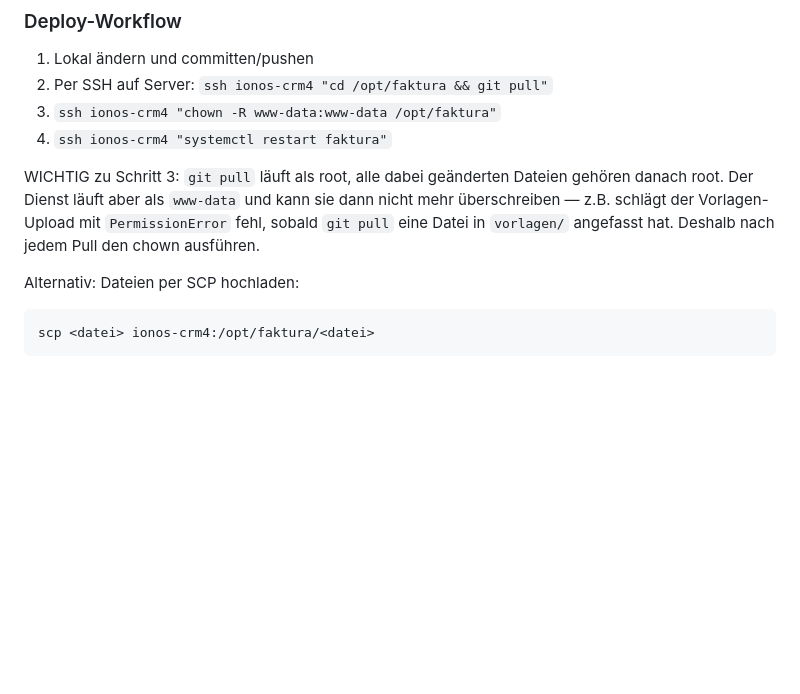
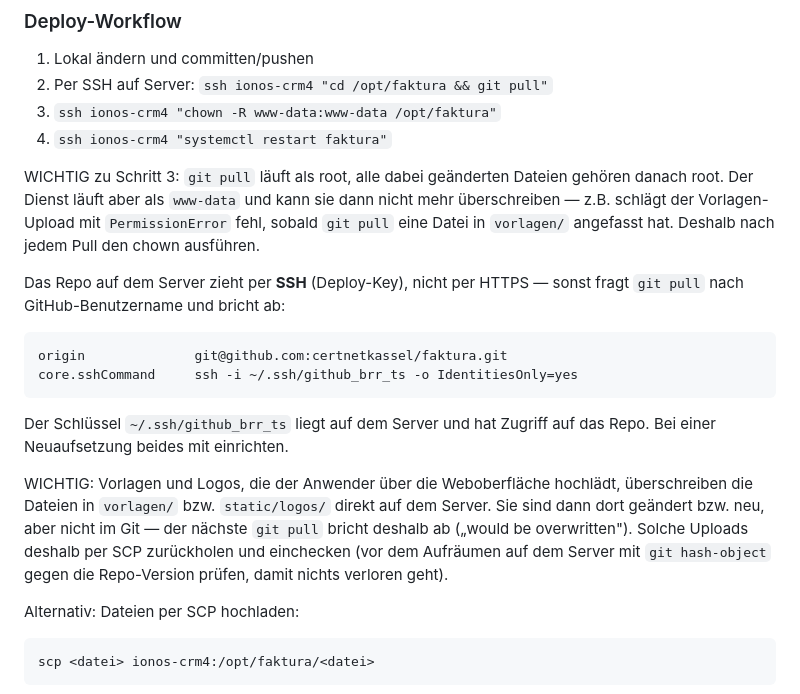
Before and after one commit to certnetkassel/faktura, a Markdown page: CLAUDE.md, the part around the change. Drawn GitHub-style; blank space fills up the shorter version.

Commit message:
Doku: Server-Repo zieht per SSH, Umgang mit Uploads von Vorlagen/Logos
Das Remote auf dem Server steht jetzt auf SSH (Deploy-Key github_brr_ts),
weil git pull ueber HTTPS ohne hinterlegte Credentials nach dem Benutzernamen
fragt und abbricht. Ausserdem dokumentiert, dass ueber die Weboberflaeche
hochgeladene Vorlagen und Logos den naechsten Pull blockieren und ins Repo
zurueckgeholt werden muessen.

Co-Authored-By: Claude Opus 5 <noreply@anthropic.com>

````diff
--- a/CLAUDE.md
+++ b/CLAUDE.md
@@ -53,6 +53,24 @@ gehören danach root. Der Dienst läuft aber als `www-data` und kann sie dann ni
 mehr überschreiben — z.B. schlägt der Vorlagen-Upload mit `PermissionError` fehl,
 sobald `git pull` eine Datei in `vorlagen/` angefasst hat. Deshalb nach jedem Pull
 den chown ausführen.
+
+Das Repo auf dem Server zieht per **SSH** (Deploy-Key), nicht per HTTPS —
+sonst fragt `git pull` nach GitHub-Benutzername und bricht ab:
+
+```
+origin              git@github.com:certnetkassel/faktura.git
+core.sshCommand     ssh -i ~/.ssh/github_brr_ts -o IdentitiesOnly=yes
+```
+
+Der Schlüssel `~/.ssh/github_brr_ts` liegt auf dem Server und hat Zugriff auf
+das Repo. Bei einer Neuaufsetzung beides mit einrichten.
+
+WICHTIG: Vorlagen und Logos, die der Anwender über die Weboberfläche hochlädt,
+überschreiben die Dateien in `vorlagen/` bzw. `static/logos/` direkt auf dem
+Server. Sie sind dann dort geändert bzw. neu, aber nicht im Git — der nächste
+`git pull` bricht deshalb ab („would be overwritten"). Solche Uploads deshalb
+per SCP zurückholen und einchecken (vor dem Aufräumen auf dem Server mit
+`git hash-object` gegen die Repo-Version prüfen, damit nichts verloren geht).
 
 Alternativ: Dateien per SCP hochladen:
 ```bash
````
